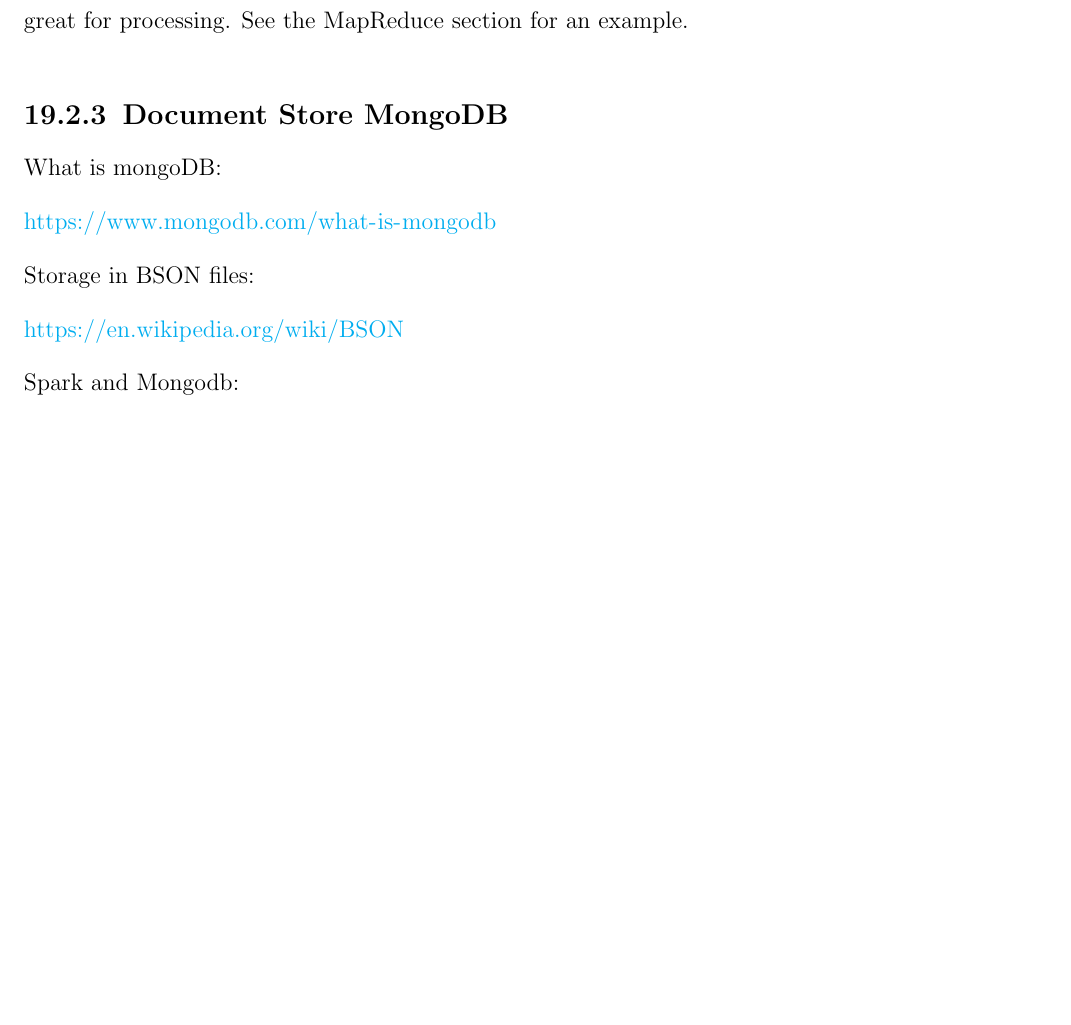
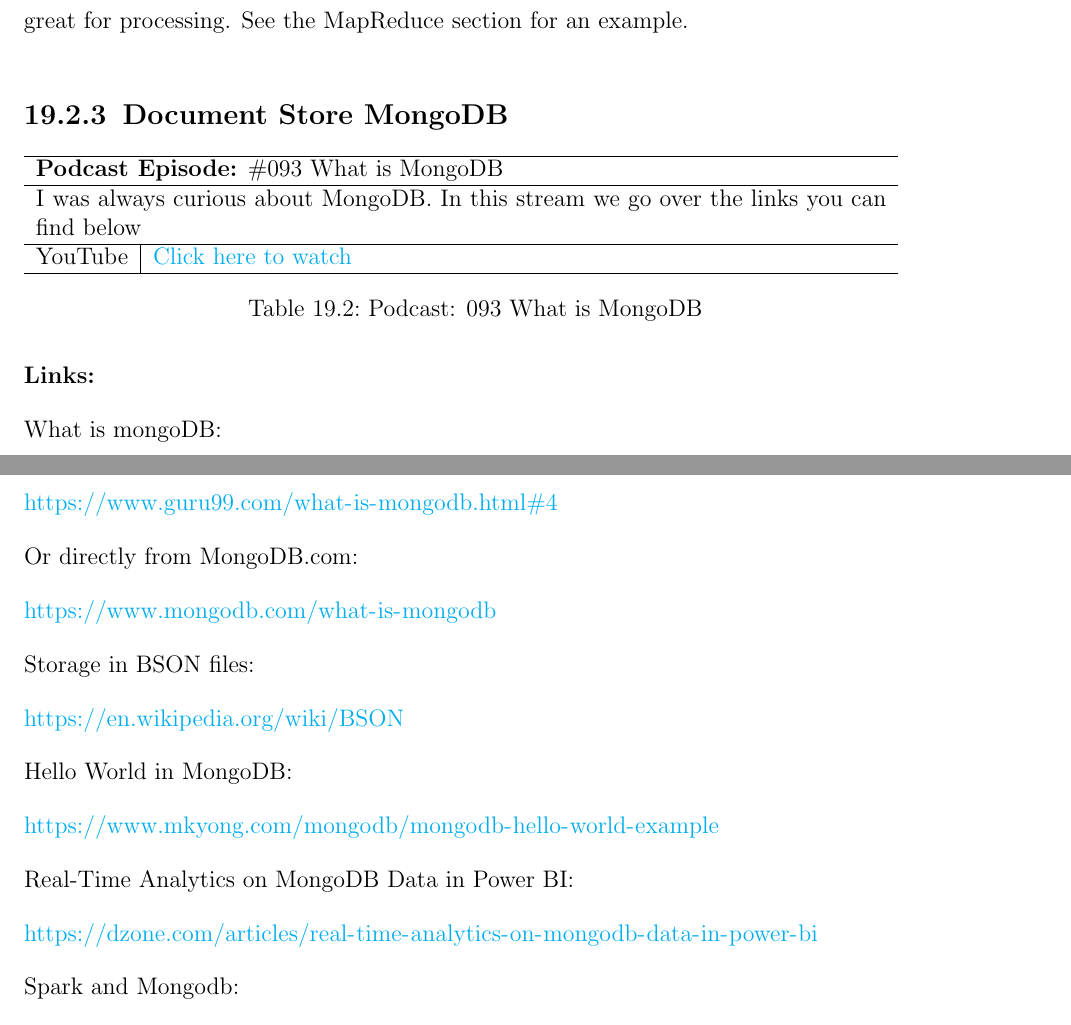
Before and after one commit to andkret/Cookbook, a LaTeX thesis (Data Engineering Cookbook.tex): part of page 58 of 106 before the commit and two parts of pages 58 and 59 of 106 after it, the two joined at a grey line, cut so that both start at the same text, the shorter picture padded with empty space. Compiled offline with pdfLaTeX.

Commit message:
MongoDB links from stream 092

```diff
--- a/Data Engineering Cookbook.tex
+++ b/Data Engineering Cookbook.tex
@@ -1248,13 +1248,37 @@
 
 \subsection{Document Store MongoDB}
 
+\begin{table}[h]
+\begin{tabular}{ll}
+\hline
+\multicolumn{2}{l}{\textbf{Podcast Episode:} \#093 What is MongoDB} \\ \hline
+\multicolumn{2}{p{15cm}}{I was always curious about MongoDB. In this stream we go over the links you can find below}         \\ \hline
+\multicolumn{1}{l|}{YouTube}   & \href{https://youtu.be/U05knQN29FA}{Click here to watch}   \\  \hline
+\end{tabular}
+\captionof{table}{Podcast: 093 What is MongoDB} %\label{tbl:spotifycasestudy}
+\end{table}
+
+\textbf{Links:}
+
 What is mongoDB:
 
+\url{https://www.guru99.com/what-is-mongodb.html#4}
+
+Or directly from MongoDB.com:
+
 \url{https://www.mongodb.com/what-is-mongodb}
 
 Storage in BSON files:
 
 \url{https://en.wikipedia.org/wiki/BSON}
+
+Hello World in MongoDB:
+
+\url{https://www.mkyong.com/mongodb/mongodb-hello-world-example}
+
+Real-Time Analytics on MongoDB Data in Power BI:
+
+\url{https://dzone.com/articles/real-time-analytics-on-mongodb-data-in-power-bi}
 
 Spark and Mongodb:
 
```
Also changed, not shown: Data Engineering Cookbook.pdf, Data Engineering Cookbook.tex (2 more changed lines).
